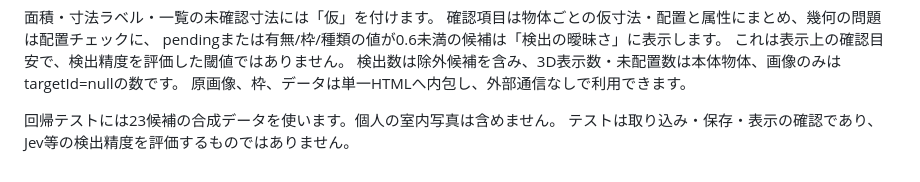
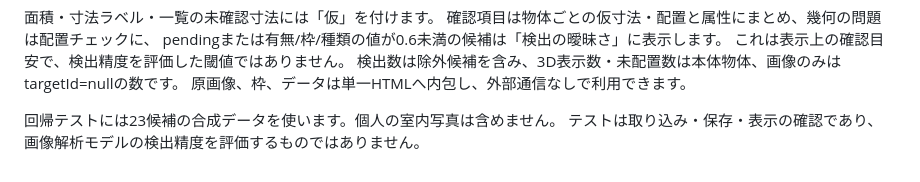
Before and after one commit to Kazunari001/oheya-kae, a Markdown page: docs/detections.md, the part around the change. Drawn GitHub-style.

Commit message:
docs: describe detector quality checks without provider assumptions

```diff
--- a/docs/detections.md
+++ b/docs/detections.md
@@ -170,4 +170,4 @@ pendingまたは有無/枠/種類の値が0.6未満の候補は「検出の曖
 原画像、枠、データは単一HTMLへ内包し、外部通信なしで利用できます。
 
 回帰テストには23候補の合成データを使います。個人の室内写真は含めません。
-テストは取り込み・保存・表示の確認であり、Jev等の検出精度を評価するものではありません。
+テストは取り込み・保存・表示の確認であり、画像解析モデルの検出精度を評価するものではありません。
```
